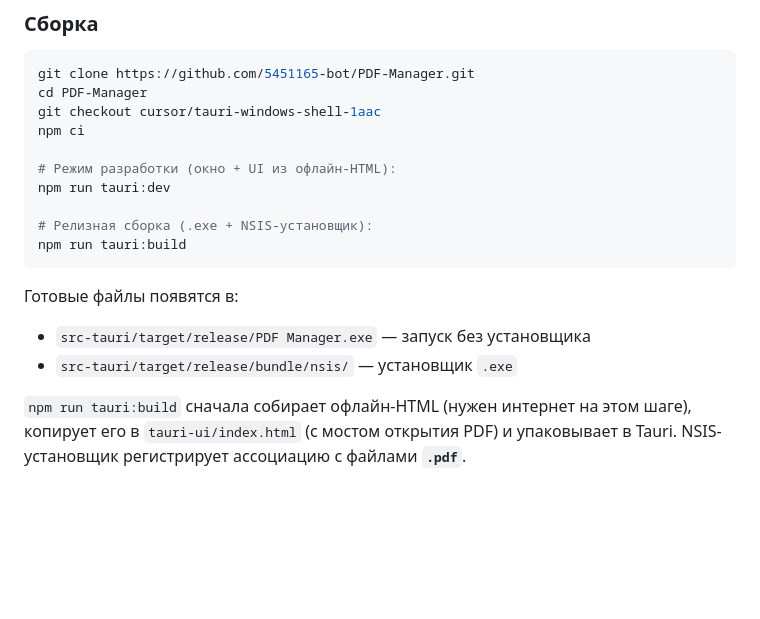
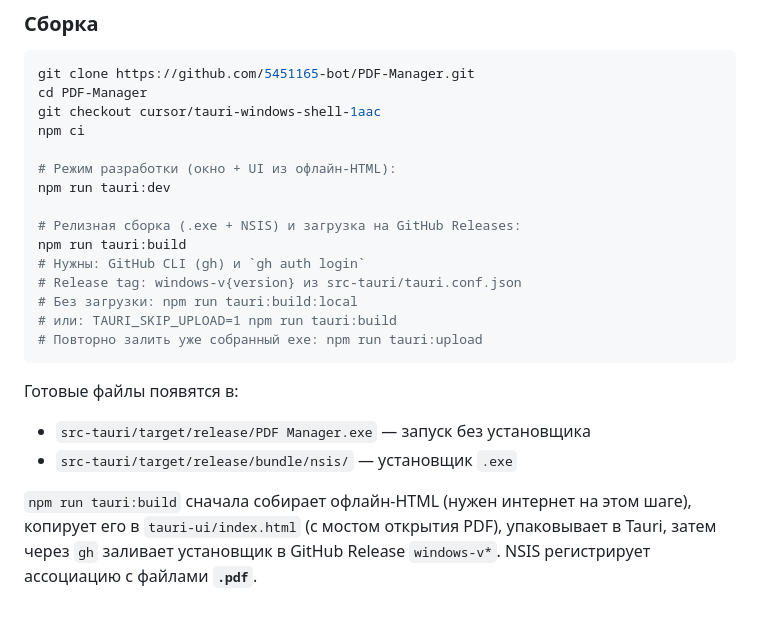
Before and after one commit to 65WebDev/PDF-Manager, a Markdown page: README.md, the part around the change. Drawn GitHub-style; blank space fills up the shorter version.

Commit message:
Document automatic Windows installer upload after tauri:build
Co-authored-by: 5451165-bot <5451165-bot@users.noreply.github.com>

````diff
--- a/README.md
+++ b/README.md
@@ -71,8 +71,13 @@ npm ci
 # Режим разработки (окно + UI из офлайн-HTML):
 npm run tauri:dev
 
-# Релизная сборка (.exe + NSIS-установщик):
+# Релизная сборка (.exe + NSIS) и загрузка на GitHub Releases:
 npm run tauri:build
+# Нужны: GitHub CLI (gh) и `gh auth login`
+# Release tag: windows-v{version} из src-tauri/tauri.conf.json
+# Без загрузки: npm run tauri:build:local
+# или: TAURI_SKIP_UPLOAD=1 npm run tauri:build
+# Повторно залить уже собранный exe: npm run tauri:upload
 ```
 
 Готовые файлы появятся в:
@@ -80,4 +85,4 @@ npm run tauri:build
 - `src-tauri/target/release/PDF Manager.exe` — запуск без установщика
 - `src-tauri/target/release/bundle/nsis/` — установщик `.exe`
 
-`npm run tauri:build` сначала собирает офлайн-HTML (нужен интернет на этом шаге), копирует его в `tauri-ui/index.html` (с мостом открытия PDF) и упаковывает в Tauri. NSIS-установщик регистрирует ассоциацию с файлами **`.pdf`**.
+`npm run tauri:build` сначала собирает офлайн-HTML (нужен интернет на этом шаге), копирует его в `tauri-ui/index.html` (с мостом открытия PDF), упаковывает в Tauri, затем через `gh` заливает установщик в GitHub Release `windows-v*`. NSIS регистрирует ассоциацию с файлами **`.pdf`**.
````
Also changed, not shown: docs/windows-tauri-build.md (+1 -0 lines).
